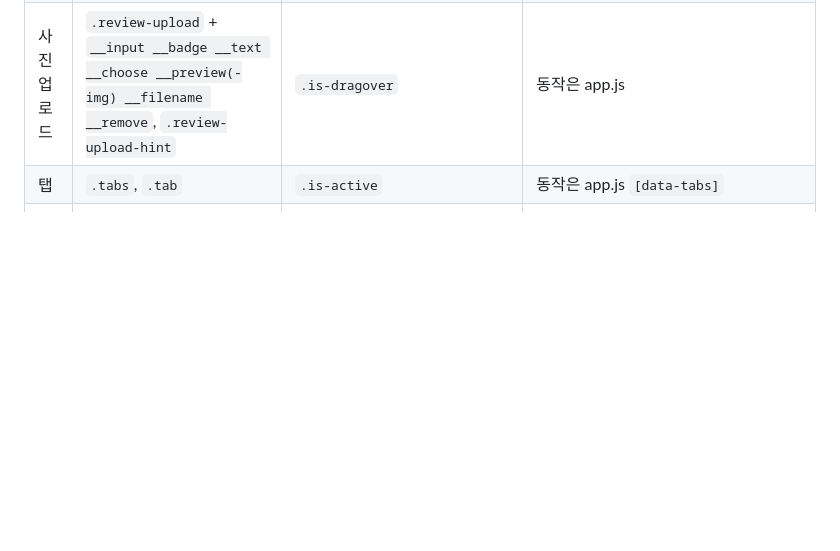
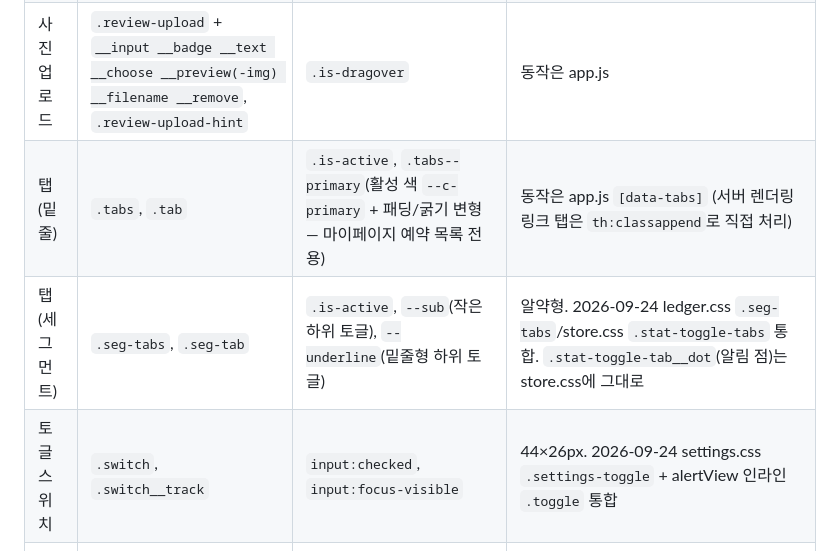
Before and after one commit to dsainbusan/girigiri, a Markdown page: docs/design-system.md, the part around one of its changes. Rendered like a GitHub page; blank space fills up the shorter version.

```diff
--- a/docs/design-system.md
+++ b/docs/design-system.md
@@ -147,7 +147,9 @@ BEM(`.block__element--modifier`), 상태는 `.is-*`. 오너: 송보미.
 | 썸네일 대체 | `.thumb-placeholder` | — | 4:3 |
 | 별점 입력 | `.star-input` | — | 라디오 + ★, 채움 주황 |
 | 사진 업로드 | `.review-upload` + `__input __badge __text __choose __preview(-img) __filename __remove`, `.review-upload-hint` | `.is-dragover` | 동작은 app.js |
-| 탭 | `.tabs`, `.tab` | `.is-active` | 동작은 app.js `[data-tabs]` |
+| 탭 (밑줄) | `.tabs`, `.tab` | `.is-active`, `.tabs--primary`(활성 색 `--c-primary` + 패딩/굵기 변형 — 마이페이지 예약 목록 전용) | 동작은 app.js `[data-tabs]` (서버 렌더링 링크 탭은 `th:classappend`로 직접 처리) |
+| 탭 (세그먼트) | `.seg-tabs`, `.seg-tab` | `.is-active`, `--sub`(작은 하위 토글), `--underline`(밑줄형 하위 토글) | 알약형. 2026-09-24 ledger.css `.seg-tabs`/store.css `.stat-toggle-tabs` 통합. `.stat-toggle-tab__dot`(알림 점)는 store.css에 그대로 |
+| 토글 스위치 | `.switch`, `.switch__track` | `input:checked`, `input:focus-visible` | 44×26px. 2026-09-24 settings.css `.settings-toggle` + alertView 인라인 `.toggle` 통합 |
 | 모달 | `.modal-overlay`, `.modal-box` + `__icon(--neutral) __title __desc __actions __field` | — | 네이티브 `confirm()/alert()/prompt()` 대신 공용 `#girigiri-modal` |
 
 ### 레이아웃 (`layout.css`)
```
Also changed, not shown: other parts of docs/design-system.md (+27 -15 lines).
